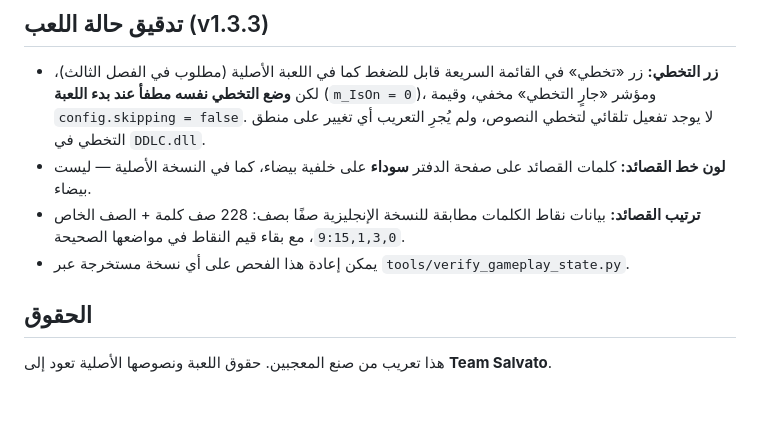
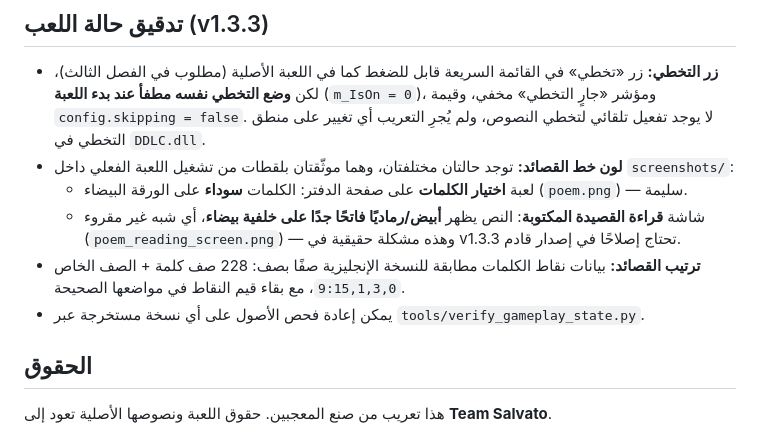
Before and after one commit to utopianumber39ray-spec/DDLCPlus-Arabic, a Markdown page: README.md, the part around the change. Drawn GitHub-style; blank space fills up the shorter version.

Commit message:
Document in-game poem reading screen color issue with screenshots

```diff
--- a/README.md
+++ b/README.md
@@ -74,9 +74,11 @@ b72717c7f50ef5c162d6d5ece631ad1b3291dadcb76a0c8ac7180eeb4ab17663  DDLCPlus-Arabi
 <div dir="rtl">
 
 - **زر التخطي:** زر «تخطي» في القائمة السريعة قابل للضغط كما في اللعبة الأصلية (مطلوب في الفصل الثالث)، لكن **وضع التخطي نفسه مطفأ عند بدء اللعبة** (`m_IsOn = 0`)، ومؤشر «جارٍ التخطي» مخفي، وقيمة `config.skipping = false`. لا يوجد تفعيل تلقائي لتخطي النصوص، ولم يُجرِ التعريب أي تغيير على منطق التخطي في `DDLC.dll`.
-- **لون خط القصائد:** كلمات القصائد على صفحة الدفتر **سوداء** على خلفية بيضاء، كما في النسخة الأصلية — ليست بيضاء.
+- **لون خط القصائد:** توجد حالتان مختلفتان، وهما موثّقتان بلقطات من تشغيل اللعبة الفعلي داخل `screenshots/`:
+  - لعبة **اختيار الكلمات** على صفحة الدفتر: الكلمات **سوداء** على الورقة البيضاء (`poem.png`) — سليمة.
+  - شاشة **قراءة القصيدة المكتوبة**: النص يظهر **أبيض/رماديًا فاتحًا جدًا على خلفية بيضاء**، أي شبه غير مقروء (`poem_reading_screen.png`) — وهذه مشكلة حقيقية في v1.3.3 تحتاج إصلاحًا في إصدار قادم.
 - **ترتيب القصائد:** بيانات نقاط الكلمات مطابقة للنسخة الإنجليزية صفًا بصف: 228 صف كلمة + الصف الخاص `9:15,1,3,0`، مع بقاء قيم النقاط في مواضعها الصحيحة.
-- يمكن إعادة هذا الفحص على أي نسخة مستخرجة عبر `tools/verify_gameplay_state.py`.
+- يمكن إعادة فحص الأصول على أي نسخة مستخرجة عبر `tools/verify_gameplay_state.py`.
 
 </div>
 
```
Also changed, not shown: screenshots/poem_display_from_game.png (added), screenshots/poem_reading_screen.png (added), screenshots/poem_reading_screen2.png (added), 1 other file.
